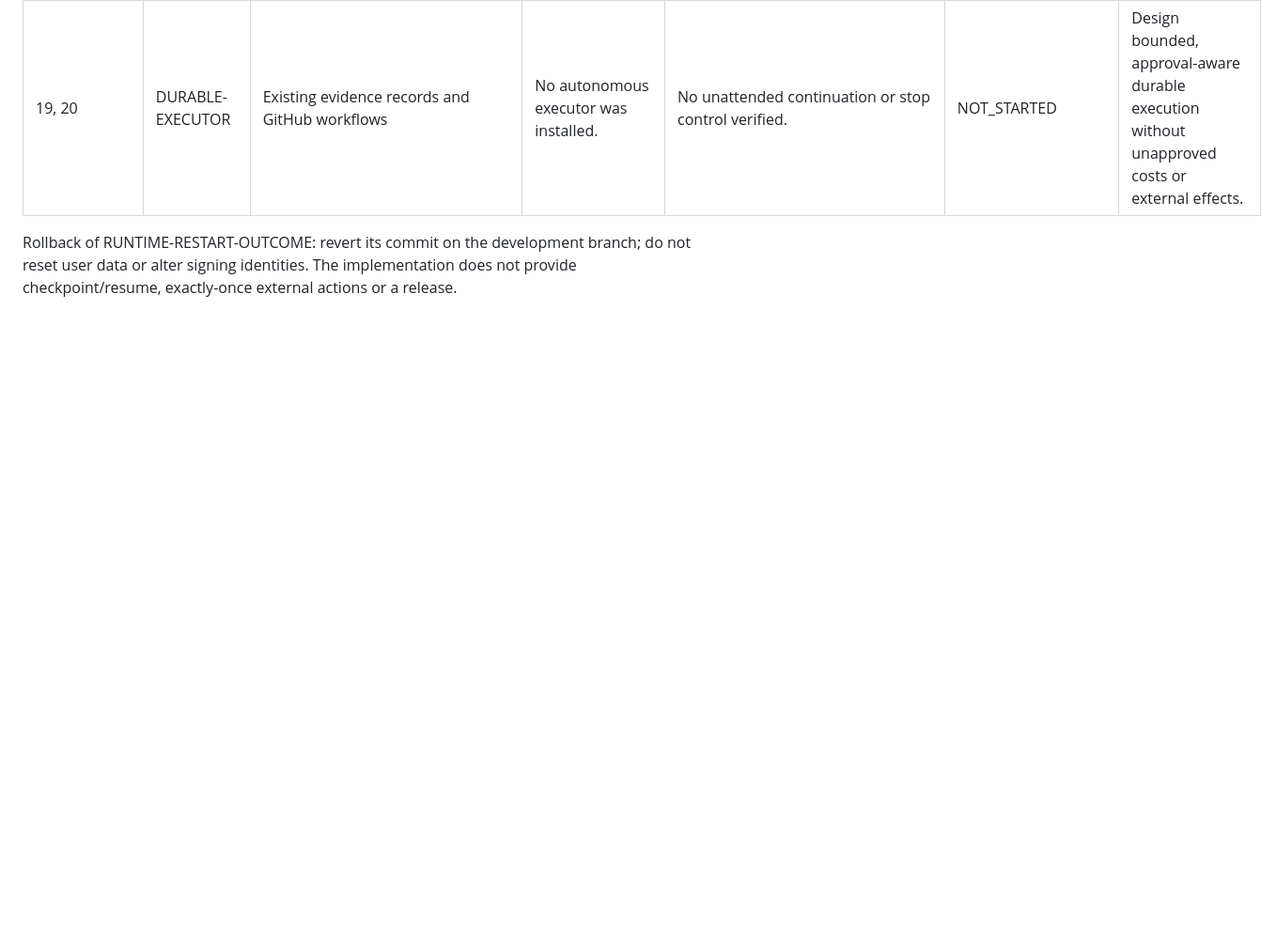
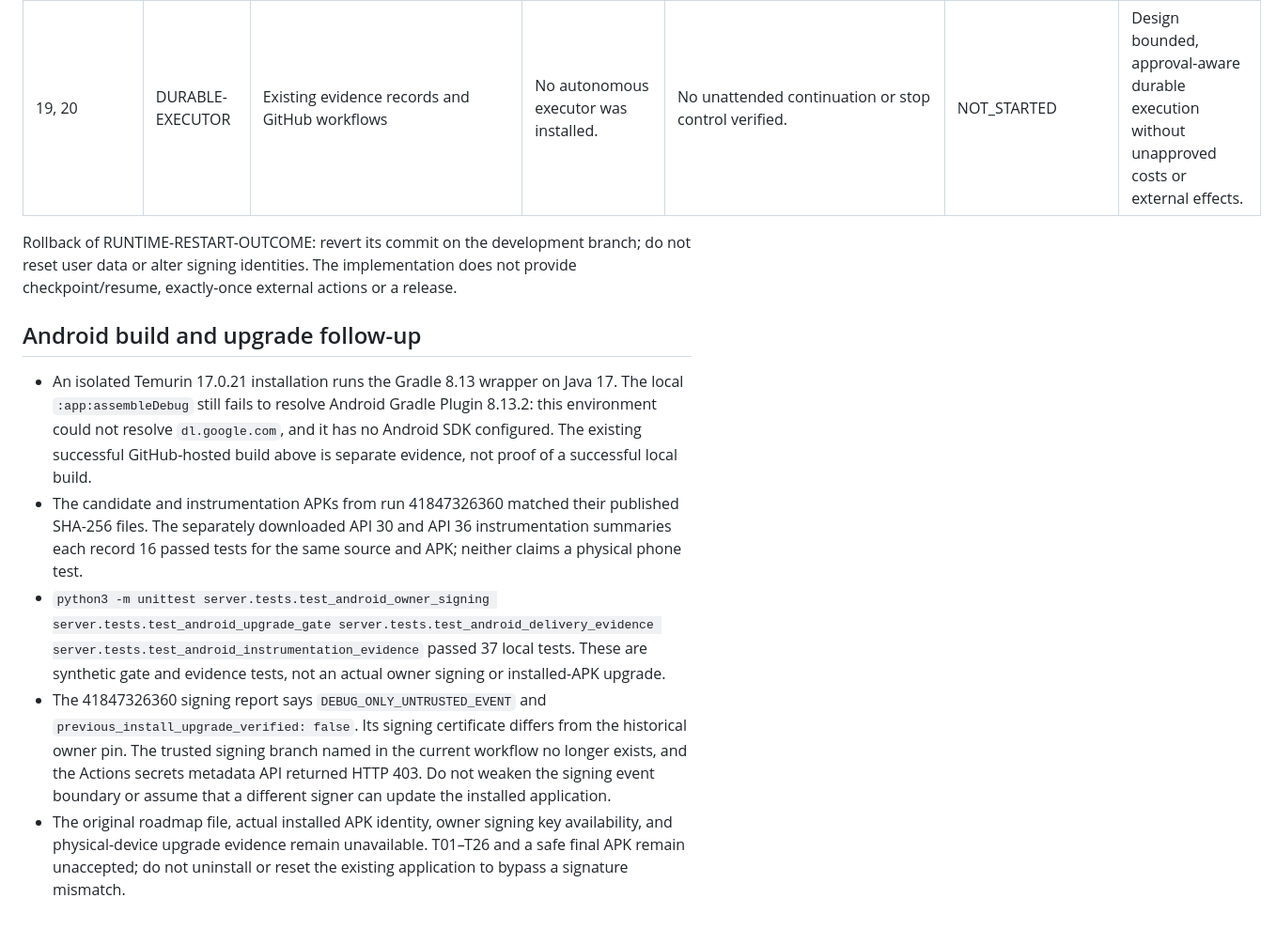
Before and after one commit to mehmetcerdik457-ctrl/Gpt-asistan, a Markdown page: docs/KRAL_GENESIS_EXECUTION_LEDGER.md, the part around the change. Shown at 94% size. Drawn GitHub-style; blank space fills up the shorter version.

Commit message:
docs: record Android build and upgrade blockers
Co-authored-by: Copilot <223556219+Copilot@users.noreply.github.com>

```diff
--- a/docs/KRAL_GENESIS_EXECUTION_LEDGER.md
+++ b/docs/KRAL_GENESIS_EXECUTION_LEDGER.md
@@ -60,3 +60,30 @@ test coverage, not acceptance of the complete requirement.
 Rollback of RUNTIME-RESTART-OUTCOME: revert its commit on the development
 branch; do not reset user data or alter signing identities. The implementation
 does not provide checkpoint/resume, exactly-once external actions or a release.
+
+## Android build and upgrade follow-up
+
+- An isolated Temurin 17.0.21 installation runs the Gradle 8.13 wrapper on
+  Java 17. The local `:app:assembleDebug` still fails to resolve Android Gradle
+  Plugin 8.13.2: this environment could not resolve `dl.google.com`, and it has
+  no Android SDK configured. The existing successful GitHub-hosted build above
+  is separate evidence, not proof of a successful local build.
+- The candidate and instrumentation APKs from run 41847326360 matched their
+  published SHA-256 files. The separately downloaded API 30 and API 36
+  instrumentation summaries each record 16 passed tests for the same source
+  and APK; neither claims a physical phone test.
+- `python3 -m unittest server.tests.test_android_owner_signing
+  server.tests.test_android_upgrade_gate server.tests.test_android_delivery_evidence
+  server.tests.test_android_instrumentation_evidence` passed 37 local tests.
+  These are synthetic gate and evidence tests, not an actual owner signing or
+  installed-APK upgrade.
+- The 41847326360 signing report says `DEBUG_ONLY_UNTRUSTED_EVENT` and
+  `previous_install_upgrade_verified: false`. Its signing certificate differs
+  from the historical owner pin. The trusted signing branch named in the
+  current workflow no longer exists, and the Actions secrets metadata API
+  returned HTTP 403. Do not weaken the signing event boundary or assume that
+  a different signer can update the installed application.
+- The original roadmap file, actual installed APK identity, owner signing key
+  availability, and physical-device upgrade evidence remain unavailable.
+  T01–T26 and a safe final APK remain unaccepted; do not uninstall or reset
+  the existing application to bypass a signature mismatch.
```
